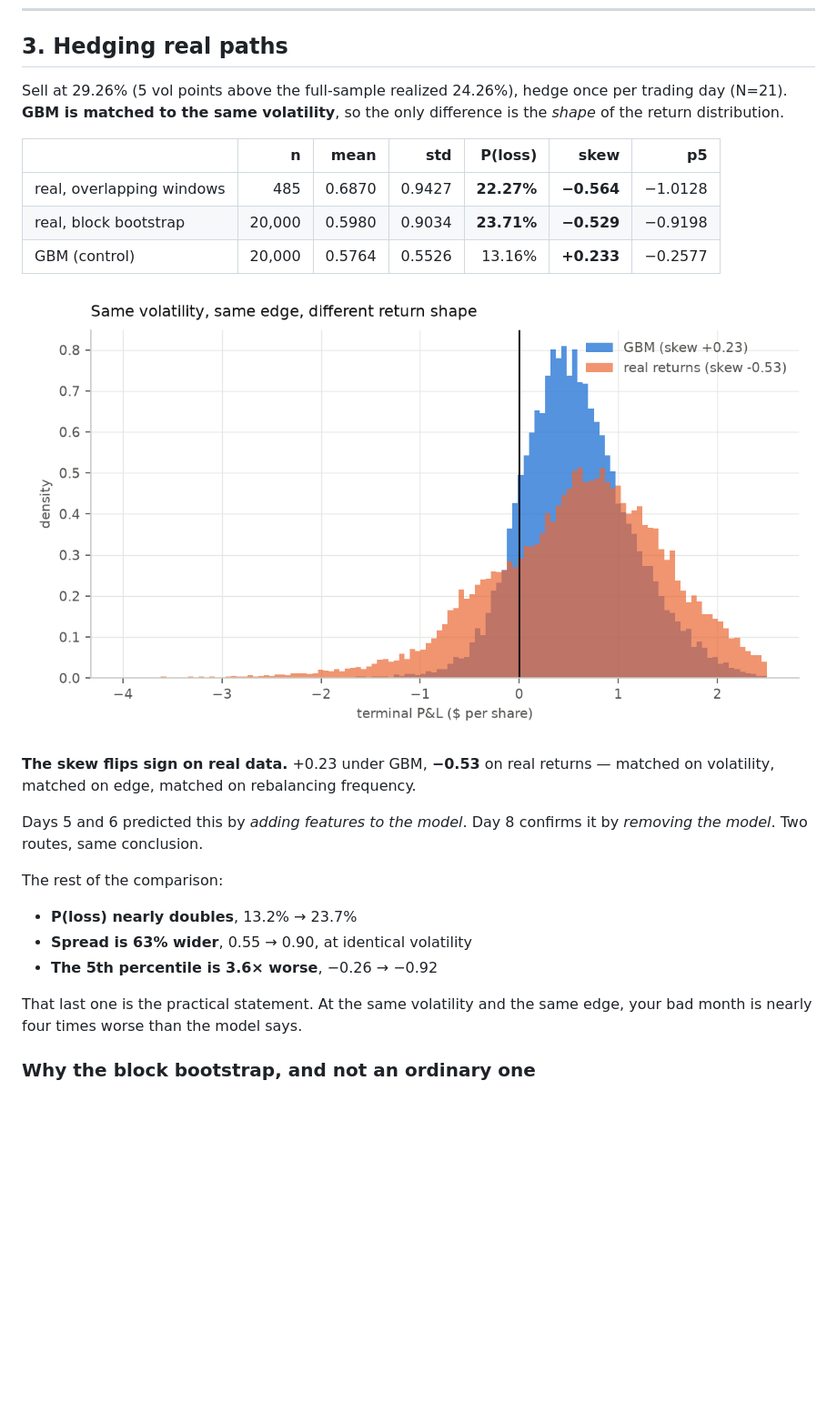
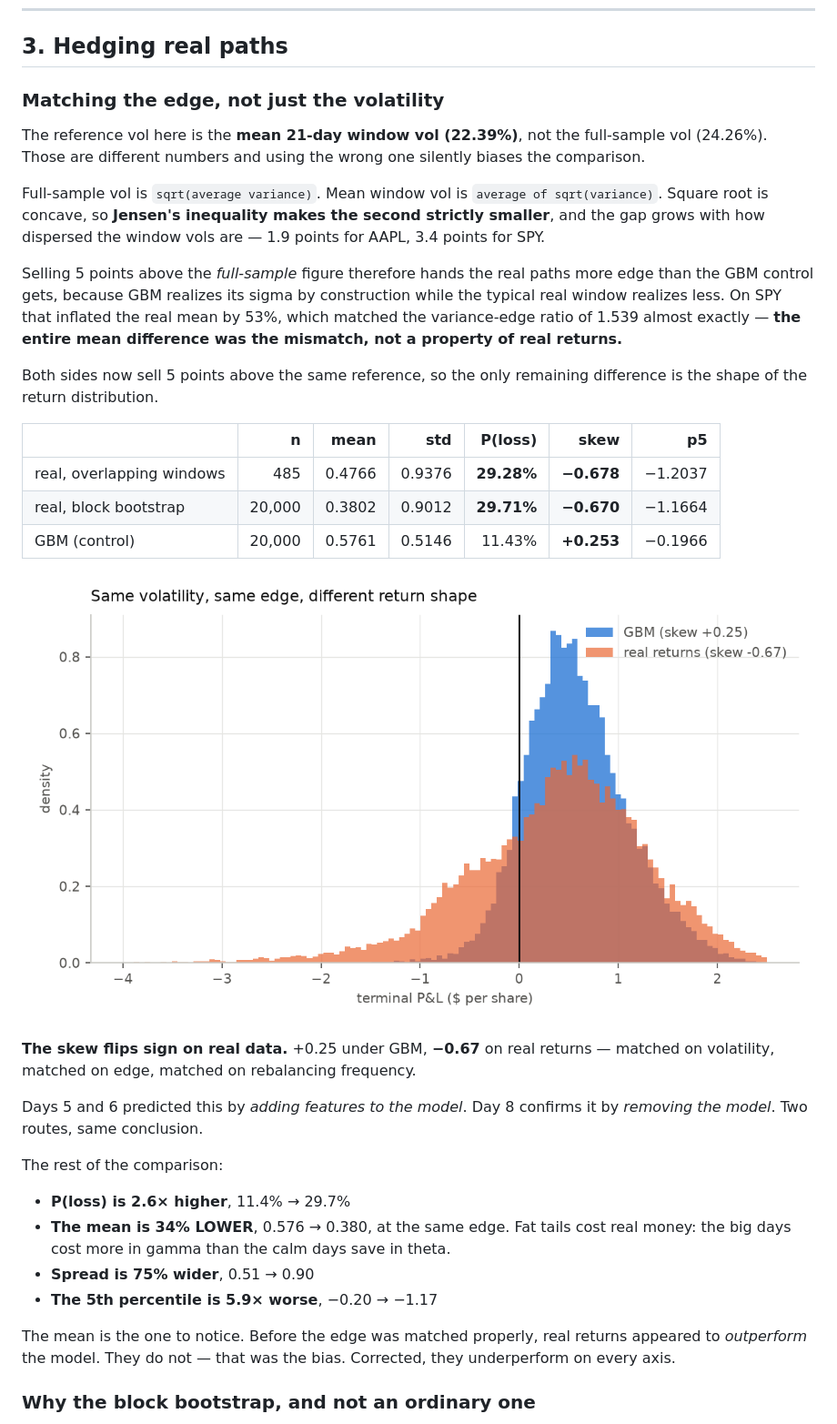
Before and after one commit to Kendrichsu123/delta-hedging, a Markdown page: results/day8.md, the part around the change. Shown at 91% size. Drawn GitHub-style; pictures changed too: figures/day8_real_vs_gbm.png; blank space fills up the shorter version.

```diff
--- a/results/day8.md
+++ b/results/day8.md
@@ -68,19 +68,36 @@ AAPL is a single name — more volatile and more dispersed than an index would b
 
 ## 3. Hedging real paths
 
-Sell at 29.26% (5 vol points above the full-sample realized 24.26%), hedge once
-per trading day (N=21). **GBM is matched to the same volatility**, so the only
-difference is the *shape* of the return distribution.
+### Matching the edge, not just the volatility
+
+The reference vol here is the **mean 21-day window vol (22.39%)**, not the
+full-sample vol (24.26%). Those are different numbers and using the wrong one
+silently biases the comparison.
+
+Full-sample vol is `sqrt(average variance)`. Mean window vol is
+`average of sqrt(variance)`. Square root is concave, so **Jensen's inequality
+makes the second strictly smaller**, and the gap grows with how dispersed the
+window vols are — 1.9 points for AAPL, 3.4 points for SPY.
+
+Selling 5 points above the *full-sample* figure therefore hands the real paths
+more edge than the GBM control gets, because GBM realizes its sigma by
+construction while the typical real window realizes less. On SPY that inflated
+the real mean by 53%, which matched the variance-edge ratio of 1.539 almost
+exactly — **the entire mean difference was the mismatch, not a property of real
+returns.**
+
+Both sides now sell 5 points above the same reference, so the only remaining
+difference is the shape of the return distribution.
 
 | | n | mean | std | P(loss) | skew | p5 |
 |---|---:|---:|---:|---:|---:|---:|
-| real, overlapping windows | 485 | 0.6870 | 0.9427 | **22.27%** | **−0.564** | −1.0128 |
-| real, block bootstrap | 20,000 | 0.5980 | 0.9034 | **23.71%** | **−0.529** | −0.9198 |
-| GBM (control) | 20,000 | 0.5764 | 0.5526 | 13.16% | **+0.233** | −0.2577 |
+| real, overlapping windows | 485 | 0.4766 | 0.9376 | **29.28%** | **−0.678** | −1.2037 |
+| real, block bootstrap | 20,000 | 0.3802 | 0.9012 | **29.71%** | **−0.670** | −1.1664 |
+| GBM (control) | 20,000 | 0.5761 | 0.5146 | 11.43% | **+0.253** | −0.1966 |
 
 ![real vs GBM](../figures/day8_real_vs_gbm.png)
 
-**The skew flips sign on real data.** +0.23 under GBM, **−0.53** on real returns —
+**The skew flips sign on real data.** +0.25 under GBM, **−0.67** on real returns —
 matched on volatility, matched on edge, matched on rebalancing frequency.
 
 Days 5 and 6 predicted this by *adding features to the model*. Day 8 confirms it
@@ -88,12 +105,15 @@ by *removing the model*. Two routes, same conclusion.
 
 The rest of the comparison:
 
-- **P(loss) nearly doubles**, 13.2% → 23.7%
-- **Spread is 63% wider**, 0.55 → 0.90, at identical volatility
-- **The 5th percentile is 3.6× worse**, −0.26 → −0.92
+- **P(loss) is 2.6× higher**, 11.4% → 29.7%
+- **The mean is 34% LOWER**, 0.576 → 0.380, at the same edge. Fat tails cost real
+  money: the big days cost more in gamma than the calm days save in theta.
+- **Spread is 75% wider**, 0.51 → 0.90
+- **The 5th percentile is 5.9× worse**, −0.20 → −1.17
 
-That last one is the practical statement. At the same volatility and the same
-edge, your bad month is nearly four times worse than the model says.
+The mean is the one to notice. Before the edge was matched properly, real returns
+appeared to *outperform* the model. They do not — that was the bias. Corrected,
+they underperform on every axis.
 
 ### Why the block bootstrap, and not an ordinary one
 
```
Also changed, not shown: 1 other file.
